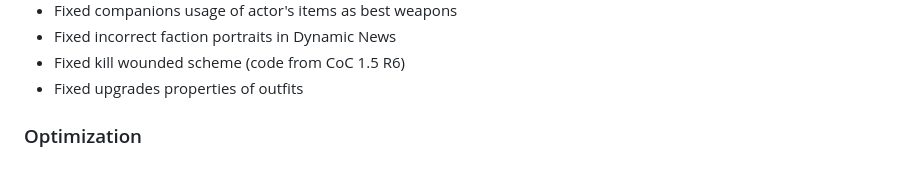
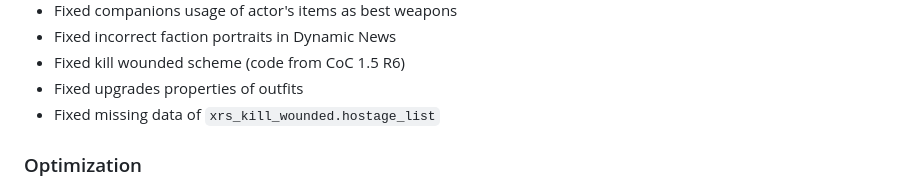
Before and after one commit to dancher743/stalker-coc-mods-compilation, a Markdown page: CHANGELOG.md, the part around the change. Drawn GitHub-style.

Commit message:
Updated `CHANGELOG.md` due to `xrs_kill_wounded.hostage_list` fix

```diff
--- a/CHANGELOG.md
+++ b/CHANGELOG.md
@@ -90,6 +90,7 @@ All notable changes to this project will be documented in this file.
 * Fixed incorrect faction portraits in Dynamic News
 * Fixed kill wounded scheme (code from CoC 1.5 R6)
 * Fixed upgrades properties of outfits
+* Fixed missing data of `xrs_kill_wounded.hostage_list`
 
 ### Optimization
 * Optimized amount of update callbacks
```
